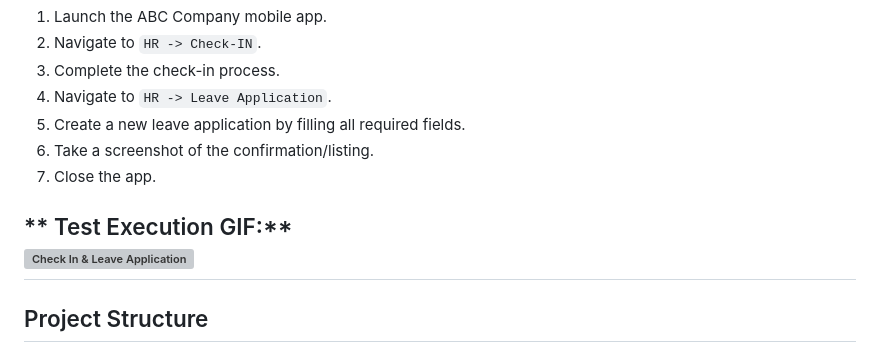
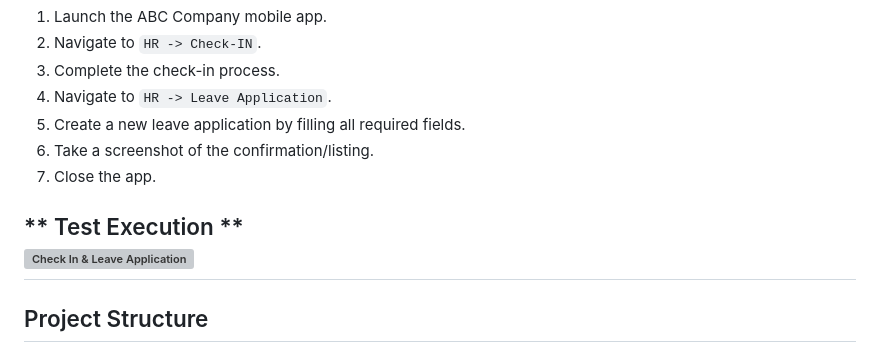
Before and after one commit to DM9933/SQA-Automation-MobileTesting-Appium, a Markdown page: README.md, the part around the change printed below. GitHub-like rendering; grey boxes are pictures that could not be loaded.

```diff
--- a/README.md
+++ b/README.md
@@ -38,7 +38,7 @@ It covers two main automation flows inside the HR module:
 6. Take a screenshot of the confirmation/listing.
 7. Close the app.
 
-** Test Execution GIF:**
+** Test Execution **
 ![Check In & Leave Application](path/to/your-gif.gif)
 ---
 ## Project Structure
```
Also changed, not shown: other parts of README.md (+1 -1 lines).
